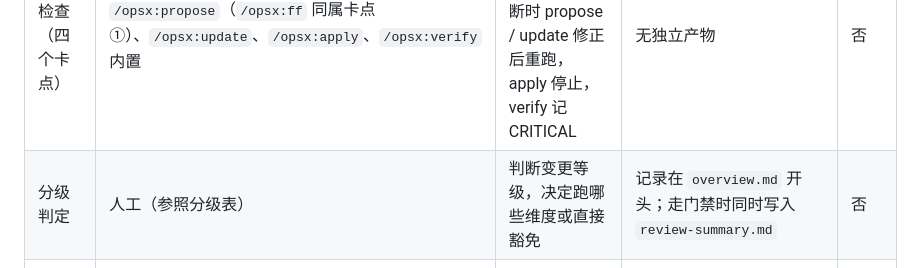
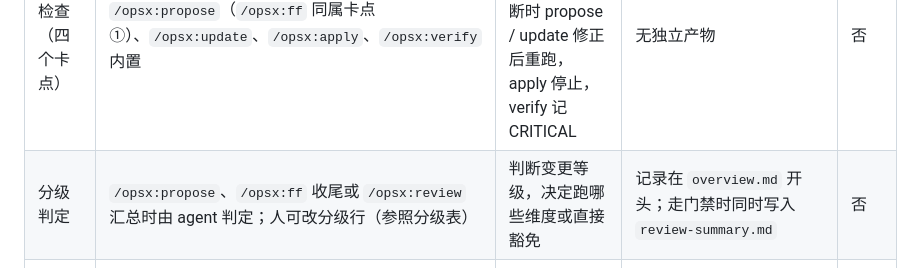
Before and after one commit to h906478231/agent-skill, a Markdown page: workflow/OpenSpec-AI-研发流程.md, the part around the change. Rendered like a GitHub page.

Commit message:
docs(阶段): 「分级判定」入口改为由 propose / ff 收尾或 review 汇总时 agent 判定，人可改分级行
原入口写「人工」，与同一行产物列及 gate-levels.md「分级决策责任」的实际写入环节不一致。

Co-Authored-By: Claude Opus 5.5 <noreply@anthropic.com>

```diff
--- a/workflow/OpenSpec-AI-研发流程.md
+++ b/workflow/OpenSpec-AI-研发流程.md
@@ -697,7 +697,7 @@ OpenSpec Archive → 归档前置阻断 → specs 沉淀能力；评审、证据
 | 变更总览（按需） | `/opsx:overview` | 汇成文档地图、端到端流程、字段变更台账、规则条件可追溯矩阵；有变更模型时由脚本渲染前后对比图；由一个子 agent 整体生成，主会话只接收结论 | `overview.md`（派生视图，勿手改）；有变更模型时另生成 `overview.html` | 否 |
 | 任务拆分 | `/opsx:propose`（生成 tasks artifact 时加载切片规则） | tasks.md 按垂直切片 + 阻塞 DAG 组织；发布前四问由用户确认 | `tasks.md`（切片结构，checkbox 兼容） | 否 |
 | 产物检查（四个卡点） | `/opsx:propose`（`/opsx:ff` 同属卡点①）、`/opsx:update`、`/opsx:apply`、`/opsx:verify` 内置 | 先跑 STE 检查，再跑变更模型检查；阻断时 propose / update 修正后重跑，apply 停止，verify 记 CRITICAL | 无独立产物 | 否 |
-| 分级判定 | 人工（参照分级表） | 判断变更等级，决定跑哪些维度或直接豁免 | 记录在 `overview.md` 开头；走门禁时同时写入 `review-summary.md` | 否 |
+| 分级判定 | `/opsx:propose`、`/opsx:ff` 收尾或 `/opsx:review` 汇总时由 agent 判定；人可改分级行（参照分级表） | 判断变更等级，决定跑哪些维度或直接豁免 | 记录在 `overview.md` 开头；走门禁时同时写入 `review-summary.md` | 否 |
 | Phase 3 技术评审门禁 | `/opsx:review` | 专项 Agent 并行评审已确定方案；**多角色多维度交叉验证（角色数按分级）** | `review/*.md` | 否 |
 | Phase 4 评审确认 | 同上（汇总） | 汇总风险与修改建议，给出门禁裁决 | `review-summary.md` | 否 |
 | 人工门禁 | 人工 | 审阅评审结论，认可后写入批准标记 | `review-summary.md` 批准区 | 否 |
```
Also changed, not shown: 1 other file.
